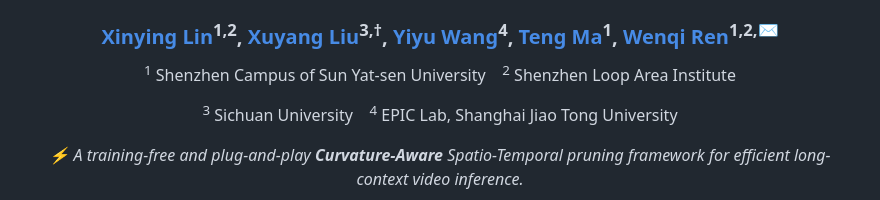
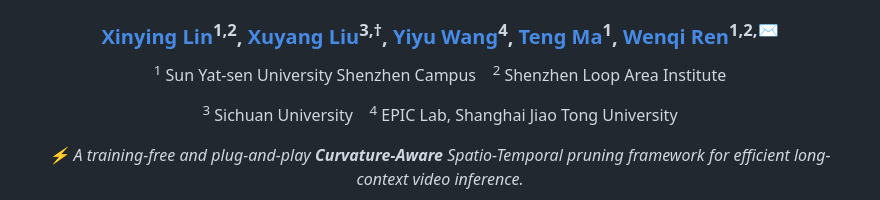
Before and after one commit to xinyouu/V-CAST, a Markdown page: README.md, the part around the change. Rendered like a GitHub page.

```diff
--- a/README.md
+++ b/README.md
@@ -13,7 +13,7 @@
 </h3>
 
 <p>
-  <sup>1</sup> Shenzhen Campus of Sun Yat-sen University
+  <sup>1</sup> Sun Yat-sen University Shenzhen Campus
   &nbsp;&nbsp;
   <sup>2</sup> Shenzhen Loop Area Institute
 </p>
```
